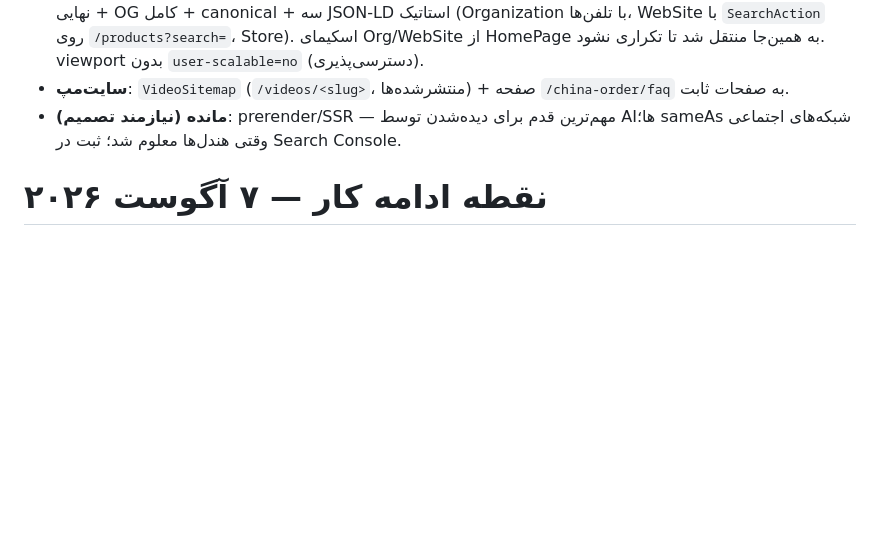
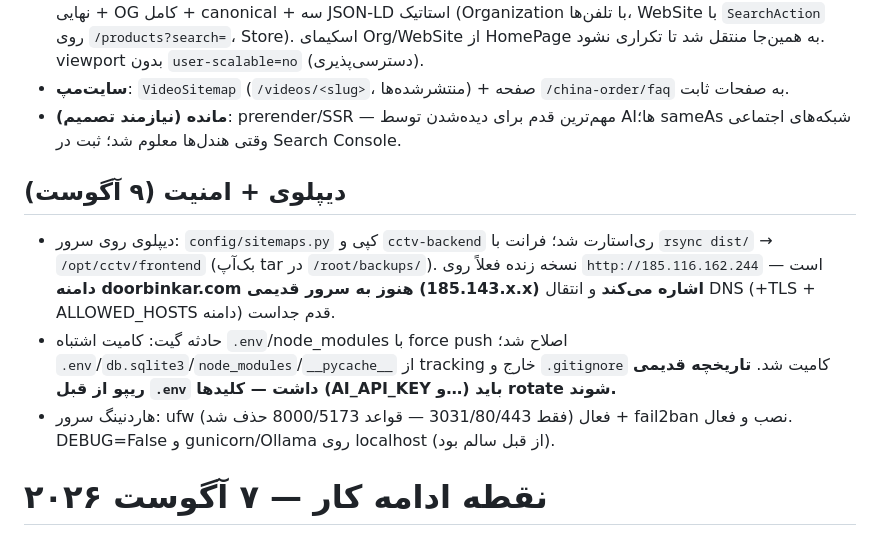
Before and after one commit to shahinetemady-stack/cctv_project, a Markdown page: PROGRESS.md, the part around the change. Drawn GitHub-style; blank space fills up the shorter version.

Commit message:
progress: deploy + security hardening notes

```diff
--- a/PROGRESS.md
+++ b/PROGRESS.md
@@ -8,6 +8,11 @@
 - **index.html استاتیک برای خزنده‌های بدون JS** (GPTBot/ClaudeBot/… JS اجرا نمی‌کنند): title/description نهایی + OG کامل + canonical + سه JSON-LD استاتیک (Organization با تلفن‌ها، WebSite با `SearchAction` روی `/products?search=`، Store). اسکیمای Org/WebSite از HomePage به همین‌جا منتقل شد تا تکراری نشود. viewport بدون `user-scalable=no` (دسترسی‌پذیری).
 - **سایت‌مپ**: `VideoSitemap` (`/videos/<slug>`، منتشرشده‌ها) + صفحه `/china-order/faq` به صفحات ثابت.
 - **مانده (نیازمند تصمیم)**: prerender/SSR — مهم‌ترین قدم برای دیده‌شدن توسط AIها؛ sameAs شبکه‌های اجتماعی وقتی هندل‌ها معلوم شد؛ ثبت در Search Console.
+
+## دیپلوی + امنیت (۹ آگوست)
+- دیپلوی روی سرور: `config/sitemaps.py` کپی و `cctv-backend` ری‌استارت شد؛ فرانت با `rsync dist/` → `/opt/cctv/frontend` (بک‌آپ tar در `/root/backups/`). نسخه زنده فعلاً روی `http://185.116.162.244` است — **دامنه doorbinkar.com هنوز به سرور قدیمی (185.143.x.x) اشاره می‌کند** و انتقال DNS (+TLS + ALLOWED_HOSTS دامنه) قدم جداست.
+- حادثه گیت: کامیت اشتباه `.env`/node_modules با force push اصلاح شد؛ `.env`/`db.sqlite3`/`node_modules`/`__pycache__` از tracking خارج و `.gitignore` کامیت شد. **تاریخچه قدیمی ریپو از قبل `.env` داشت — کلیدها (AI_API_KEY و…) باید rotate شوند.**
+- هاردنینگ سرور: ufw فعال (فقط 3031/80/443 — قواعد 8000/5173 حذف شد) + fail2ban نصب و فعال. DEBUG=False و gunicorn/Ollama روی localhost (از قبل سالم بود).
 
 # نقطه ادامه کار — ۷ آگوست ۲۰۲۶
 
```
